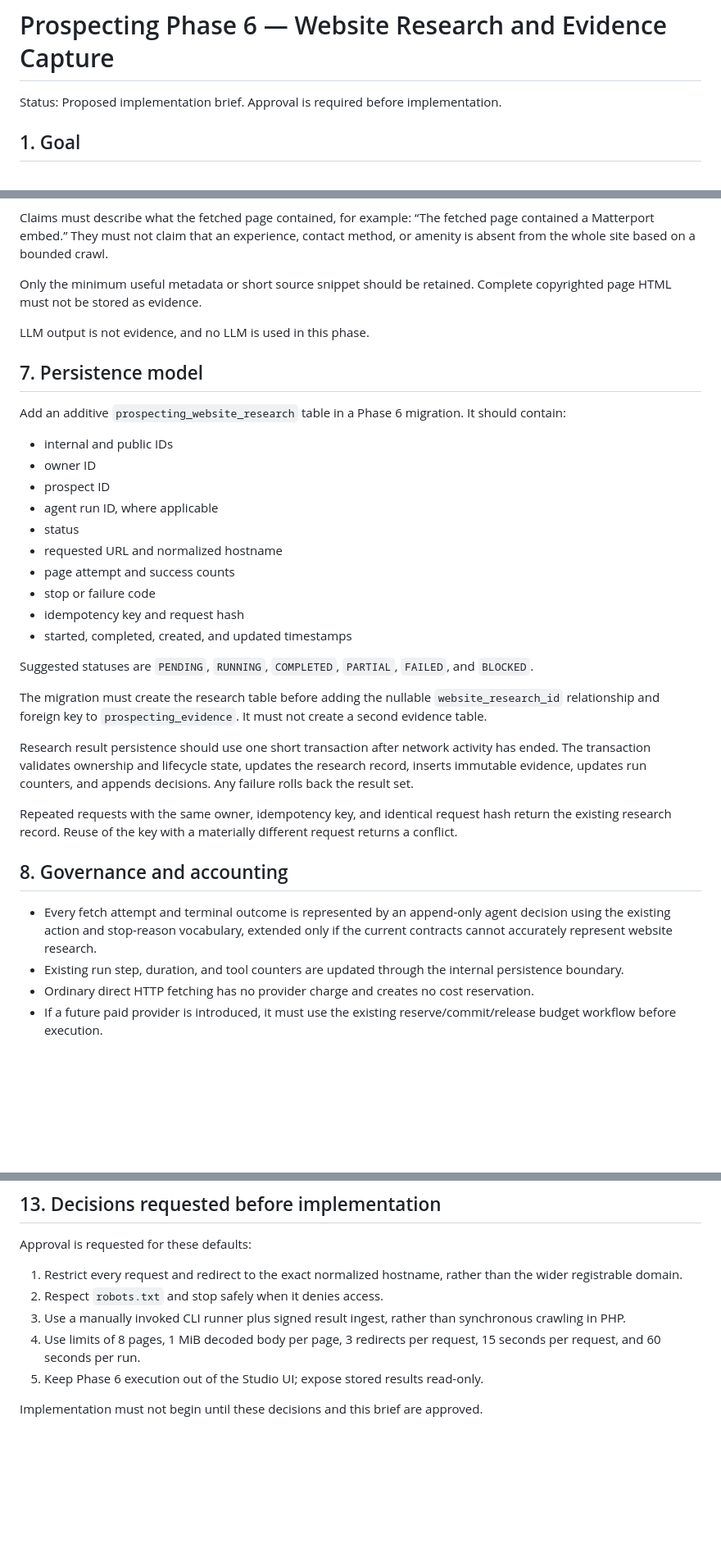
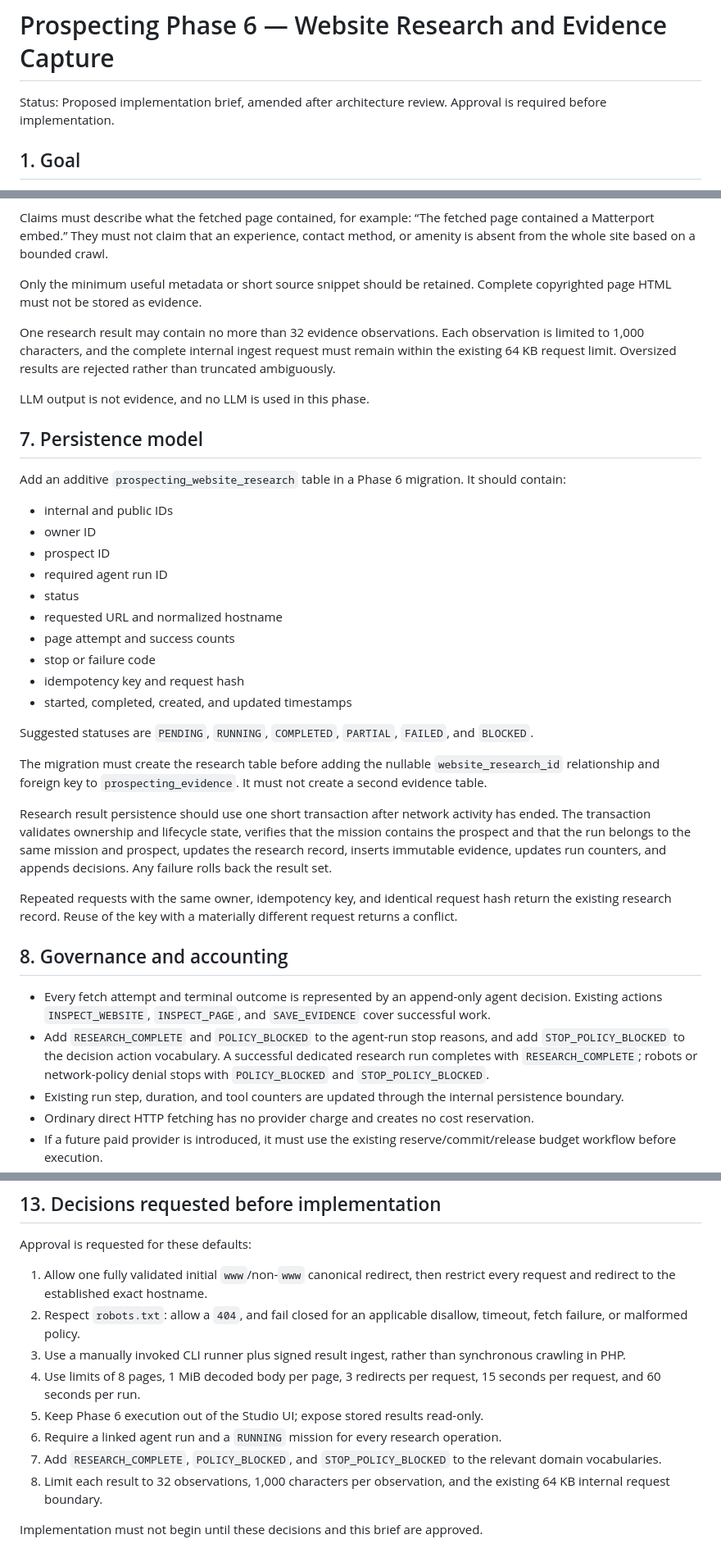
Before and after one commit to rgmagallanes/cinematicflight, a Markdown page: docs/prospecting-phase6-implementation-brief.md, 3 parts joined by grey strips. Shown at 82% size. GitHub-like rendering; blank space fills up the shorter version.

Commit message:
docs(prospecting): harden phase 6 research plan

```diff
--- a/docs/prospecting-phase6-implementation-brief.md
+++ b/docs/prospecting-phase6-implementation-brief.md
@@ -1,6 +1,6 @@
 # Prospecting Phase 6 — Website Research and Evidence Capture
 
-Status: Proposed implementation brief. Approval is required before implementation.
+Status: Proposed implementation brief, amended after architecture review. Approval is required before implementation.
 
 ## 1. Goal
 
@@ -100,6 +102,8 @@ Claims must describe what the fetched page contained, for example: “The fetche
 
 Only the minimum useful metadata or short source snippet should be retained. Complete copyrighted page HTML must not be stored as evidence.
 
+One research result may contain no more than 32 evidence observations. Each observation is limited to 1,000 characters, and the complete internal ingest request must remain within the existing 64 KB request limit. Oversized results are rejected rather than truncated ambiguously.
+
 LLM output is not evidence, and no LLM is used in this phase.
 
 ## 7. Persistence model
@@ -109,7 +113,7 @@ Add an additive `prospecting_website_research` table in a Phase 6 migration. It
 - internal and public IDs
 - owner ID
 - prospect ID
-- agent run ID, where applicable
+- required agent run ID
 - status
 - requested URL and normalized hostname
 - page attempt and success counts
@@ -121,13 +125,14 @@ Suggested statuses are `PENDING`, `RUNNING`, `COMPLETED`, `PARTIAL`, `FAILED`, a
 
 The migration must create the research table before adding the nullable `website_research_id` relationship and foreign key to `prospecting_evidence`. It must not create a second evidence table.
 
-Research result persistence should use one short transaction after network activity has ended. The transaction validates ownership and lifecycle state, updates the research record, inserts immutable evidence, updates run counters, and appends decisions. Any failure rolls back the result set.
+Research result persistence should use one short transaction after network activity has ended. The transaction validates ownership and lifecycle state, verifies that the mission contains the prospect and that the run belongs to the same mission and prospect, updates the research record, inserts immutable evidence, updates run counters, and appends decisions. Any failure rolls back the result set.
 
 Repeated requests with the same owner, idempotency key, and identical request hash return the existing research record. Reuse of the key with a materially different request returns a conflict.
 
 ## 8. Governance and accounting
 
-- Every fetch attempt and terminal outcome is represented by an append-only agent decision using the existing action and stop-reason vocabulary, extended only if the current contracts cannot accurately represent website research.
+- Every fetch attempt and terminal outcome is represented by an append-only agent decision. Existing actions `INSPECT_WEBSITE`, `INSPECT_PAGE`, and `SAVE_EVIDENCE` cover successful work.
+- Add `RESEARCH_COMPLETE` and `POLICY_BLOCKED` to the agent-run stop reasons, and add `STOP_POLICY_BLOCKED` to the decision action vocabulary. A successful dedicated research run completes with `RESEARCH_COMPLETE`; robots or network-policy denial stops with `POLICY_BLOCKED` and `STOP_POLICY_BLOCKED`.
 - Existing run step, duration, and tool counters are updated through the internal persistence boundary.
 - Ordinary direct HTTP fetching has no provider charge and creates no cost reservation.
 - If a future paid provider is introduced, it must use the existing reserve/commit/release budget workflow before execution.
@@ -232,10 +239,13 @@ Phase 6 is complete only when:
 
 Approval is requested for these defaults:
 
-1. Restrict every request and redirect to the exact normalized hostname, rather than the wider registrable domain.
-2. Respect `robots.txt` and stop safely when it denies access.
+1. Allow one fully validated initial `www`/non-`www` canonical redirect, then restrict every request and redirect to the established exact hostname.
+2. Respect `robots.txt`: allow a `404`, and fail closed for an applicable disallow, timeout, fetch failure, or malformed policy.
 3. Use a manually invoked CLI runner plus signed result ingest, rather than synchronous crawling in PHP.
 4. Use limits of 8 pages, 1 MiB decoded body per page, 3 redirects per request, 15 seconds per request, and 60 seconds per run.
 5. Keep Phase 6 execution out of the Studio UI; expose stored results read-only.
+6. Require a linked agent run and a `RUNNING` mission for every research operation.
+7. Add `RESEARCH_COMPLETE`, `POLICY_BLOCKED`, and `STOP_POLICY_BLOCKED` to the relevant domain vocabularies.
+8. Limit each result to 32 observations, 1,000 characters per observation, and the existing 64 KB internal request boundary.
 
 Implementation must not begin until these decisions and this brief are approved.
```
Also changed, not shown: other parts of docs/prospecting-phase6-implementation-brief.md (+9 -5 lines).
